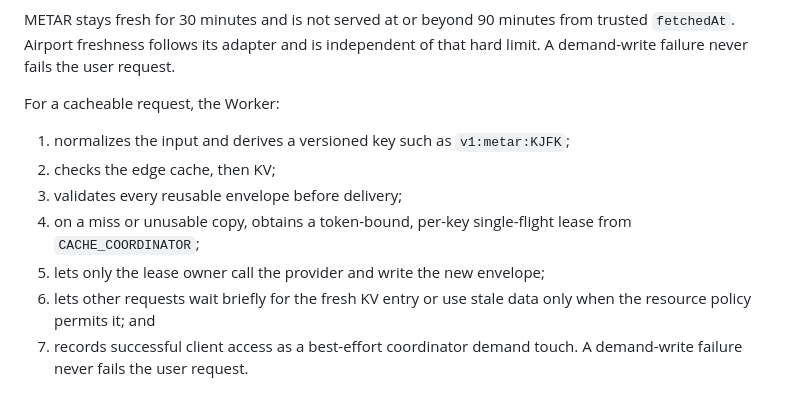
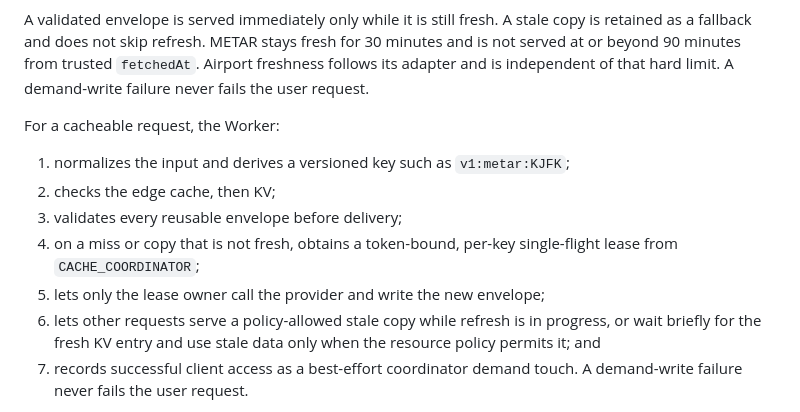
Before and after one commit to benvon/runway-picker, a Markdown page: docs/cache-architecture.md, the part around one of its changes. Drawn GitHub-style.

````diff
--- a/docs/cache-architecture.md
+++ b/docs/cache-architecture.md
@@ -72,7 +78,7 @@ flowchart TD
   serveStale --> touch
 ```
 
-METAR stays fresh for 30 minutes and is not served at or beyond 90 minutes from trusted `fetchedAt`. Airport freshness follows its adapter and is independent of that hard limit. A demand-write failure never fails the user request.
+A validated envelope is served immediately only while it is still fresh. A stale copy is retained as a fallback and does not skip refresh. METAR stays fresh for 30 minutes and is not served at or beyond 90 minutes from trusted `fetchedAt`. Airport freshness follows its adapter and is independent of that hard limit. A demand-write failure never fails the user request.
 
 For a cacheable request, the Worker:
 
@@ -80,11 +86,12 @@ For a cacheable request, the Worker:
    `v1:metar:KJFK`;
 2. checks the edge cache, then KV;
 3. validates every reusable envelope before delivery;
-4. on a miss or unusable copy, obtains a token-bound, per-key single-flight
-   lease from `CACHE_COORDINATOR`;
+4. on a miss or copy that is not fresh, obtains a token-bound, per-key
+   single-flight lease from `CACHE_COORDINATOR`;
 5. lets only the lease owner call the provider and write the new envelope;
-6. lets other requests wait briefly for the fresh KV entry or use stale data
-   only when the resource policy permits it; and
+6. lets other requests serve a policy-allowed stale copy while refresh is in
+   progress, or wait briefly for the fresh KV entry and use stale data only
+   when the resource policy permits it; and
 7. records successful client access as a best-effort coordinator demand touch.
    A demand-write failure never fails the user request.
 
````
Also changed, not shown: other parts of docs/cache-architecture.md (+23 -17 lines).
